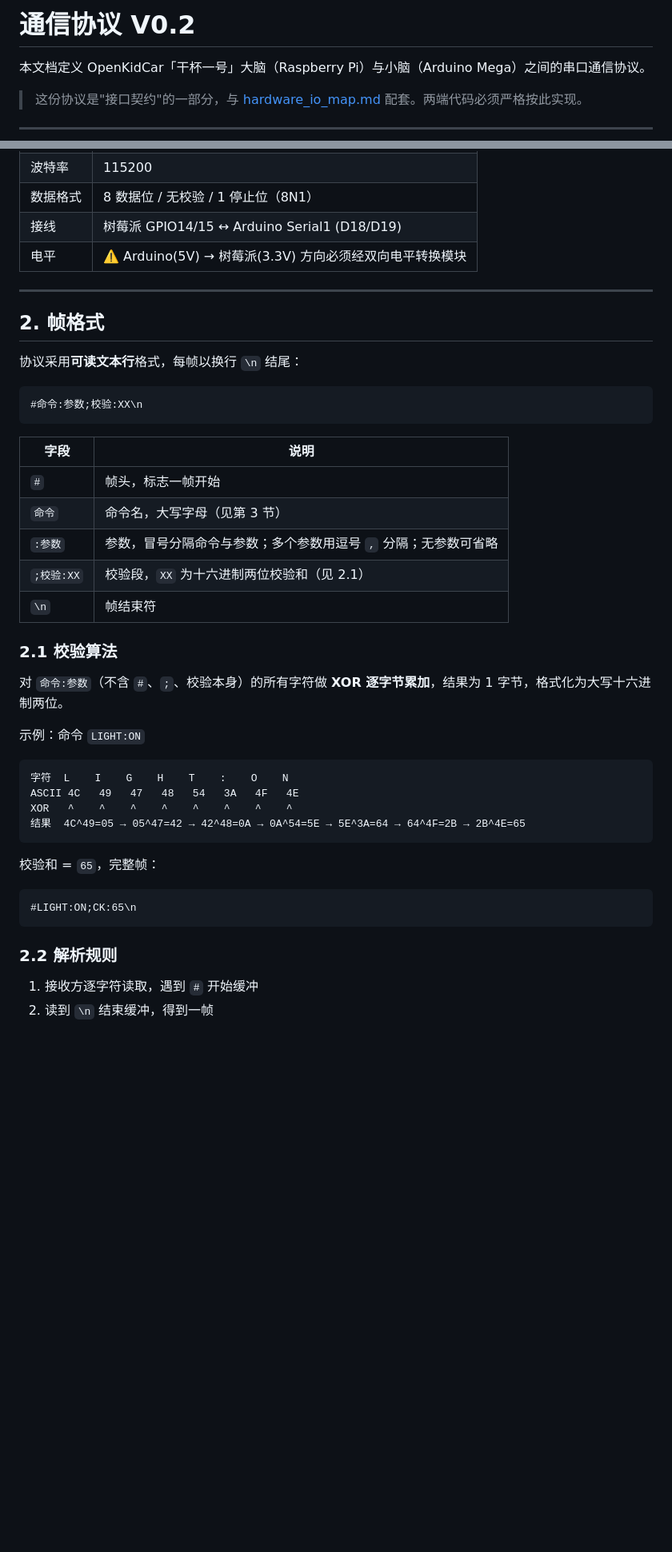
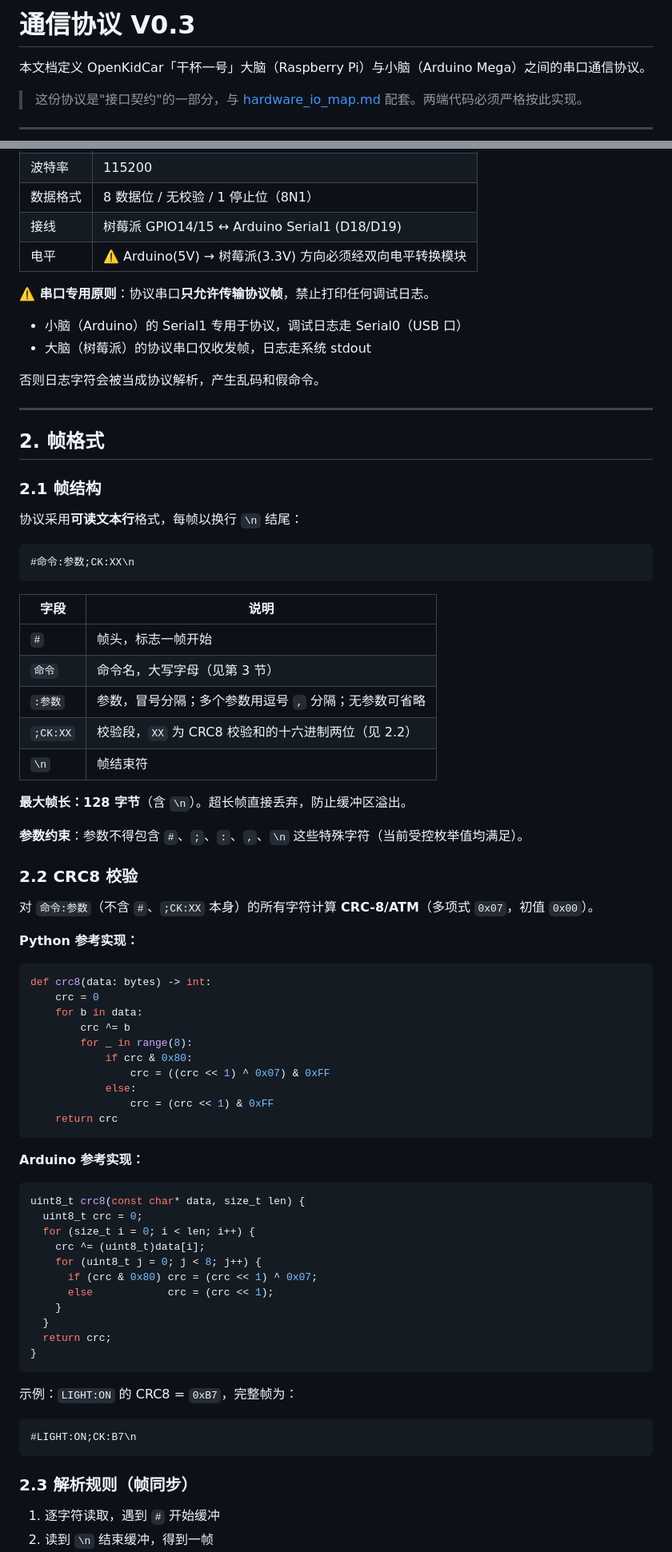
Before and after one commit to RevolutionLA/OpenKidCar, a Markdown page: docs/communication_protocol.md, 2 parts joined by grey strips. Shown at 80% size. GitHub-like rendering; blank space fills up the shorter version.

Commit message:
Upgrade protocol to V0.3 — CRC8, max frame length, resync, unified ACK, reliable safety commands
Co-Authored-By: Claude Fable 5 <noreply@anthropic.com>

````diff
--- a/docs/communication_protocol.md
+++ b/docs/communication_protocol.md
@@ -1,4 +1,4 @@
-# 通信协议 V0.2
+# 通信协议 V0.3
 
 本文档定义 OpenKidCar「干杯一号」大脑（Raspberry Pi）与小脑（Arduino Mega）之间的串口通信协议。
 
@@ -16,44 +16,76 @@
 | 接线 | 树莓派 GPIO14/15 ↔ Arduino Serial1 (D18/D19) |
 | 电平 | ⚠️ Arduino(5V) → 树莓派(3.3V) 方向必须经双向电平转换模块 |
 
+**⚠️ 串口专用原则**：协议串口**只允许传输协议帧**，禁止打印任何调试日志。
+- 小脑（Arduino）的 Serial1 专用于协议，调试日志走 Serial0（USB 口）
+- 大脑（树莓派）的协议串口仅收发帧，日志走系统 stdout
+
+否则日志字符会被当成协议解析，产生乱码和假命令。
+
 ---
 
 ## 2. 帧格式
 
+### 2.1 帧结构
+
 协议采用**可读文本行**格式，每帧以换行 `\n` 结尾：
 
 ```
-#命令:参数;校验:XX\n
+#命令:参数;CK:XX\n
 ```
 
 | 字段 | 说明 |
 |---|---|
 | `#` | 帧头，标志一帧开始 |
 | `命令` | 命令名，大写字母（见第 3 节） |
-| `:参数` | 参数，冒号分隔命令与参数；多个参数用逗号 `,` 分隔；无参数可省略 |
-| `;校验:XX` | 校验段，`XX` 为十六进制两位校验和（见 2.1） |
+| `:参数` | 参数，冒号分隔；多个参数用逗号 `,` 分隔；无参数可省略 |
+| `;CK:XX` | 校验段，`XX` 为 CRC8 校验和的十六进制两位（见 2.2） |
 | `\n` | 帧结束符 |
 
-### 2.1 校验算法
+**最大帧长：128 字节**（含 `\n`）。超长帧直接丢弃，防止缓冲区溢出。
 
-对 `命令:参数`（不含 `#`、`;`、校验本身）的所有字符做 **XOR 逐字节累加**，结果为 1 字节，格式化为大写十六进制两位。
+**参数约束**：参数不得包含 `#`、`;`、`:`、`,`、`\n` 这些特殊字符（当前受控枚举值均满足）。
 
-示例：命令 `LIGHT:ON`
+### 2.2 CRC8 校验
+
+对 `命令:参数`（不含 `#`、`;CK:XX` 本身）的所有字符计算 **CRC-8/ATM**（多项式 `0x07`，初值 `0x00`）。
+
+**Python 参考实现：**
+```python
+def crc8(data: bytes) -> int:
+    crc = 0
+    for b in data:
+        crc ^= b
+        for _ in range(8):
+            if crc & 0x80:
+                crc = ((crc << 1) ^ 0x07) & 0xFF
+            else:
+                crc = (crc << 1) & 0xFF
+    return crc
+```
+
+**Arduino 参考实现：**
+```cpp
+uint8_t crc8(const char* data, size_t len) {
+  uint8_t crc = 0;
+  for (size_t i = 0; i < len; i++) {
+    crc ^= (uint8_t)data[i];
+    for (uint8_t j = 0; j < 8; j++) {
+      if (crc & 0x80) crc = (crc << 1) ^ 0x07;
+      else            crc = (crc << 1);
+    }
+  }
+  return crc;
+}
+```
+
+示例：`LIGHT:ON` 的 CRC8 = `0xB7`，完整帧为：
 
 ```
-字符  L    I    G    H    T    :    O    N
-ASCII 4C   49   47   48   54   3A   4F   4E
-XOR   ^    ^    ^    ^    ^    ^    ^    ^
-结果  4C^49=05 → 05^47=42 → 42^48=0A → 0A^54=5E → 5E^3A=64 → 64^4F=2B → 2B^4E=65
+#LIGHT:ON;CK:B7\n
 ```
 
-校验和 = `65`，完整帧：
+### 2.3 解析规则（帧同步）
 
-```
-#LIGHT:ON;CK:65\n
-```
-
-### 2.2 解析规则
-
-1. 接收方逐字符读取，遇到 `#` 开始缓冲
+1. 逐字符读取，遇到 `#` 开始缓冲
 2. 读到 `\n` 结束缓冲，得到一帧
````
Also changed, not shown: other parts of docs/communication_protocol.md (+75 -31 lines).
